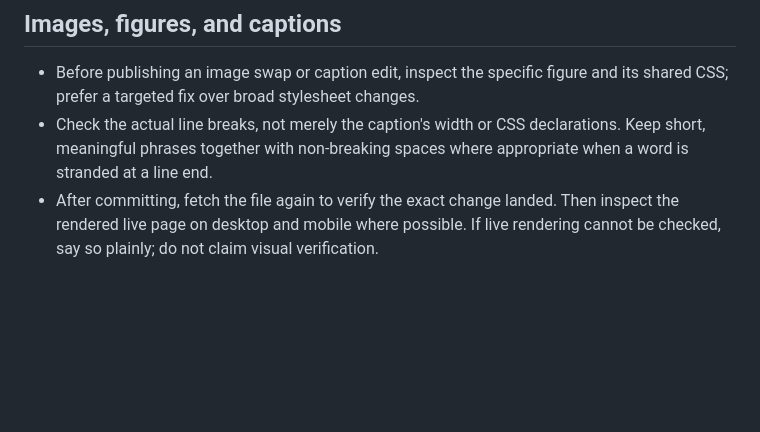
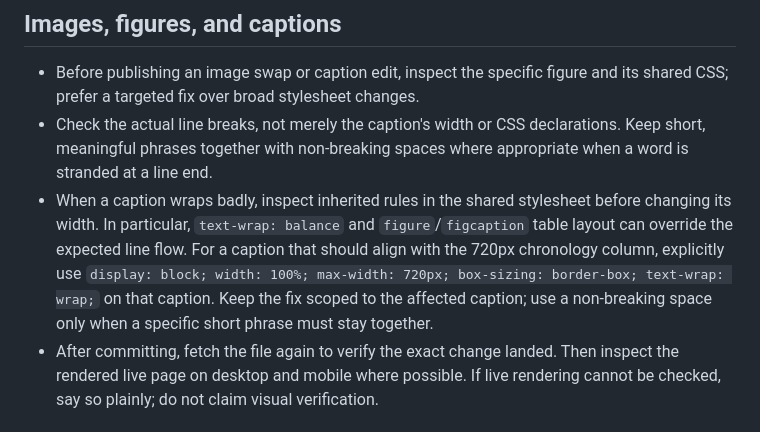
Before and after one commit to abdymok/40, a Markdown page: SOP.md, the part around the change. Drawn GitHub-style; blank space fills up the shorter version.

Commit message:
Document caption wrapping fix in publishing SOP

```diff
--- a/SOP.md
+++ b/SOP.md
@@ -8,6 +8,7 @@
 
 - Before publishing an image swap or caption edit, inspect the specific figure and its shared CSS; prefer a targeted fix over broad stylesheet changes.
 - Check the actual line breaks, not merely the caption's width or CSS declarations. Keep short, meaningful phrases together with non-breaking spaces where appropriate when a word is stranded at a line end.
+- When a caption wraps badly, inspect inherited rules in the shared stylesheet before changing its width. In particular, `text-wrap: balance` and `figure`/`figcaption` table layout can override the expected line flow. For a caption that should align with the 720px chronology column, explicitly use `display: block; width: 100%; max-width: 720px; box-sizing: border-box; text-wrap: wrap;` on that caption. Keep the fix scoped to the affected caption; use a non-breaking space only when a specific short phrase must stay together.
 - After committing, fetch the file again to verify the exact change landed. Then inspect the rendered live page on desktop and mobile where possible. If live rendering cannot be checked, say so plainly; do not claim visual verification.
 
 ## Chronology
```
